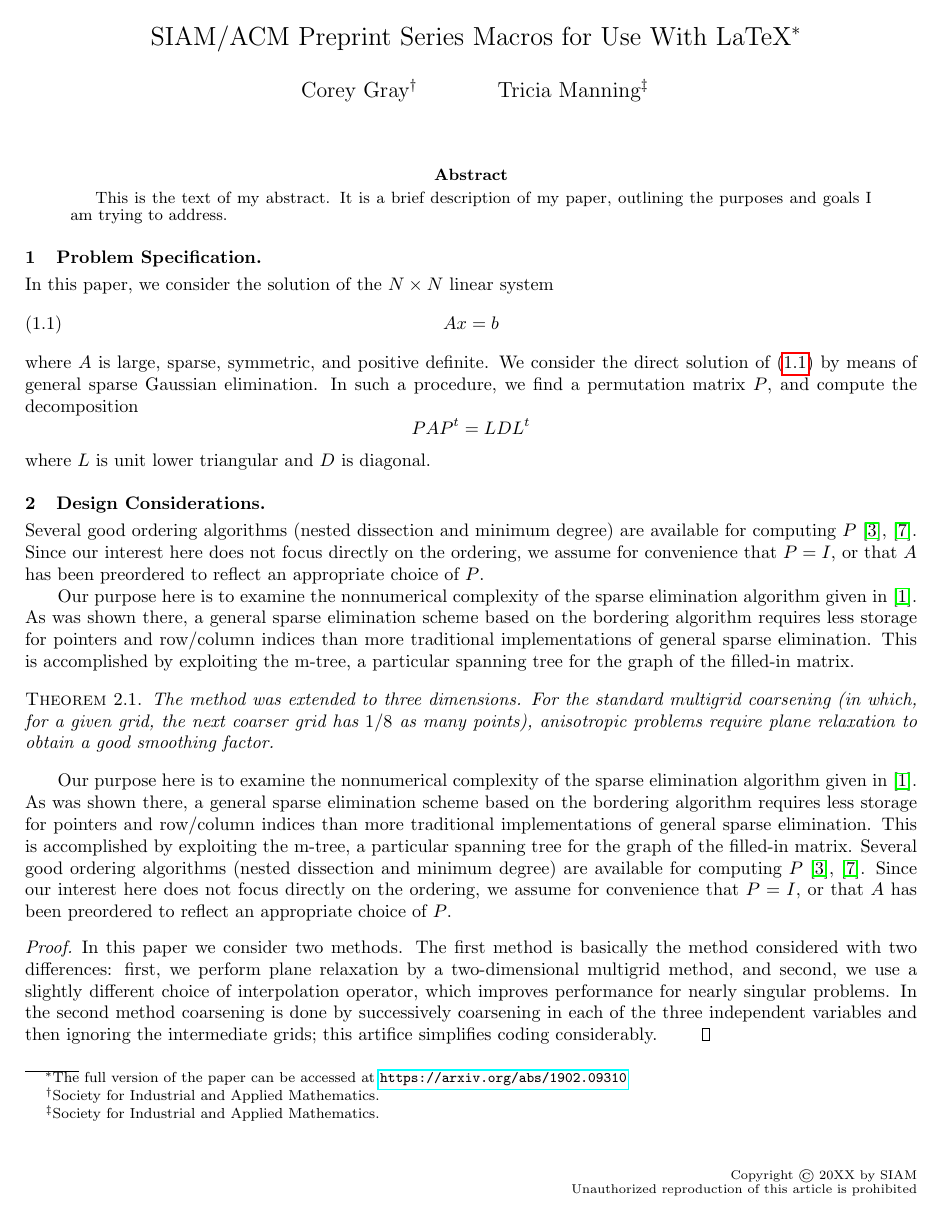
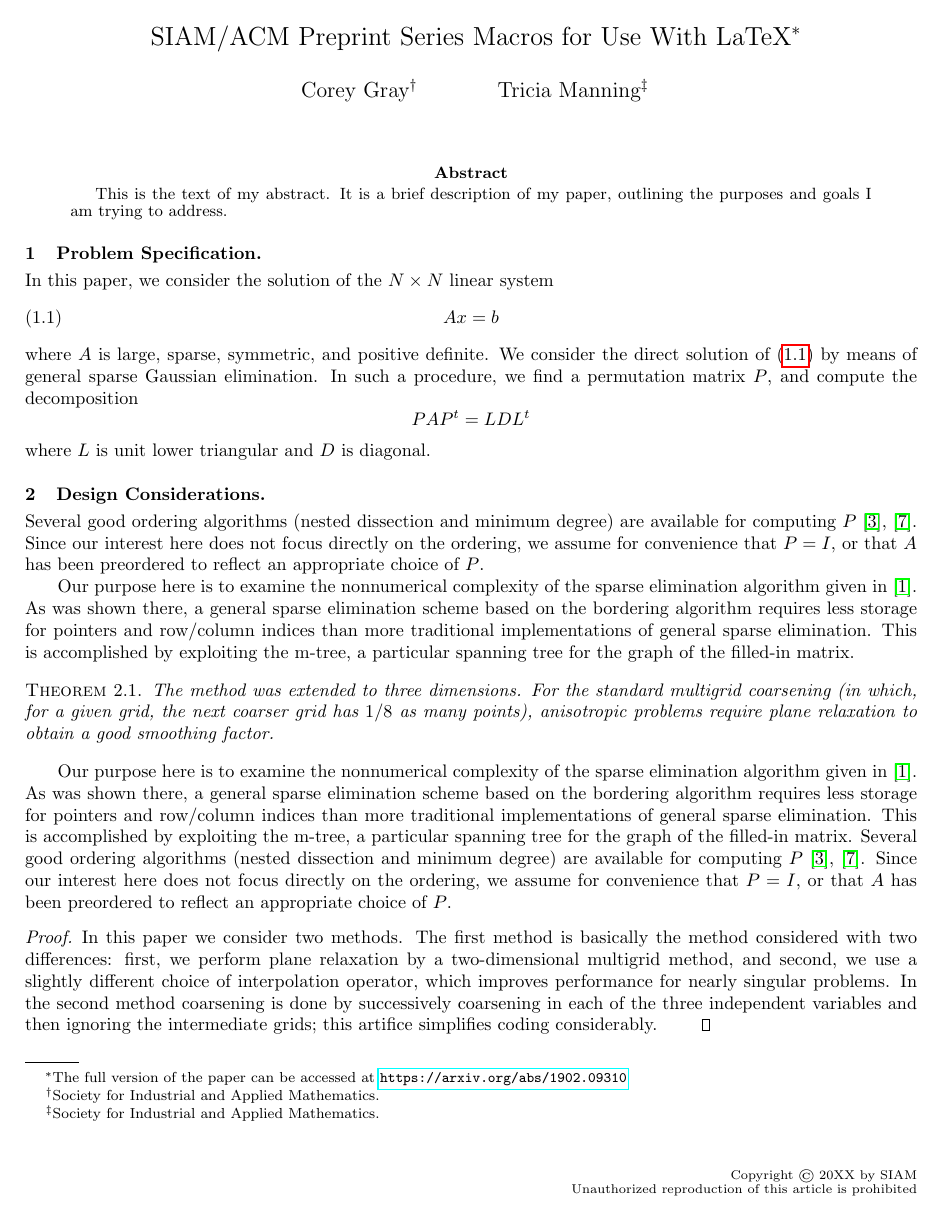
Before and after one commit to orbitingflea/siam-ltexpprt-adjusted, a LaTeX paper (ltexpprt_singlecolumn.tex, which reads ltexpprt.original.sty, ltexpprt.sty): page 1 of 4. Compiled offline with pdfLaTeX.

Commit message:
update SODA 2024

```diff
--- a/ltexpprt.original.sty
+++ b/ltexpprt.original.sty
@@ -5,21 +5,21 @@
 %   This file may be freely distributed but may not be altered in any way.
 %   Any comments or questions regarding these macros should be directed to:
 
-%                 Donna Witzleben
+%                 Rachel Ginder
 %                 SIAM
 %                 3600 University City Science Center
 %                 Philadelphia, PA 19104-2688
 %                 USA
 %                 Telephone: (215) 382-9800
 %                 Fax: (215) 386-7999
-%                 e-mail: witzleben@siam.org
+%                 e-mail: rginder@siam.org
 
 
 %   Report the version.
 \usepackage{fancyhdr}
 
-\message{*** ACM/SIAM LaTeX2E Preprint Series macro package, version 1.2,
-March 18, 2019 ***}
+\message{*** ACM/SIAM LaTeX2E Preprint Series macro package, version 1.2.1,
+November 27, 2023 ***}
 
 
 \pretolerance=800
@@ -59,11 +59,14 @@ March 18, 2019 ***}
 
 \let\referencesize\footnotesize
 
-\footnotesep 0pt
+%\footnotesep 0pt
 
 \skip\footins 12pt plus 12pt
 
-\def\footnoterule{\kern3\p@  \hrule width 3em} % the \hrule is .4pt high
+%\def\footnoterule{\kern3\p@  \hrule width 3em} % the \hrule is .4pt high
+
+\def\footnoterule{\kern3\p@
+    \hrule width 3em\kern11\p@\kern-\footnotesep}
 
 \def\ps@plain{\let\@mkboth\@gobbletwo
      \def\@oddfoot{{\hfil\small\thepage\hfil}}%
--- a/ltexpprt.sty
+++ b/ltexpprt.sty
@@ -5,21 +5,21 @@
 %   This file may be freely distributed but may not be altered in any way.
 %   Any comments or questions regarding these macros should be directed to:
 
-%                 Donna Witzleben
+%                 Rachel Ginder
 %                 SIAM
 %                 3600 University City Science Center
 %                 Philadelphia, PA 19104-2688
 %                 USA
 %                 Telephone: (215) 382-9800
 %                 Fax: (215) 386-7999
-%                 e-mail: witzleben@siam.org
+%                 e-mail: rginder@siam.org
 
 
 %   Report the version.
 \usepackage{fancyhdr}
 
-\message{*** ACM/SIAM LaTeX2E Preprint Series macro package, version 1.2,
-March 18, 2019 ***}
+\message{*** ACM/SIAM LaTeX2E Preprint Series macro package, version 1.2.1,
+November 27, 2023 ***}
 
 
 \pretolerance=800
@@ -59,11 +59,14 @@ March 18, 2019 ***}
 
 \let\referencesize\footnotesize
 
-\footnotesep 0pt
+%\footnotesep 0pt
 
 \skip\footins 12pt plus 12pt
 
-\def\footnoterule{\kern3\p@  \hrule width 3em} % the \hrule is .4pt high
+%\def\footnoterule{\kern3\p@  \hrule width 3em} % the \hrule is .4pt high
+
+\def\footnoterule{\kern3\p@
+    \hrule width 3em\kern11\p@\kern-\footnotesep}
 
 \def\ps@plain{\let\@mkboth\@gobbletwo
      \def\@oddfoot{{\hfil\small\thepage\hfil}}%
```
Also changed, not shown: ltexpprt_singlecolumn.tex (+0 -1 lines), README.md, ltexpprt_singlecolumn.original.pdf, ltexpprt_singlecolumn.pdf.
